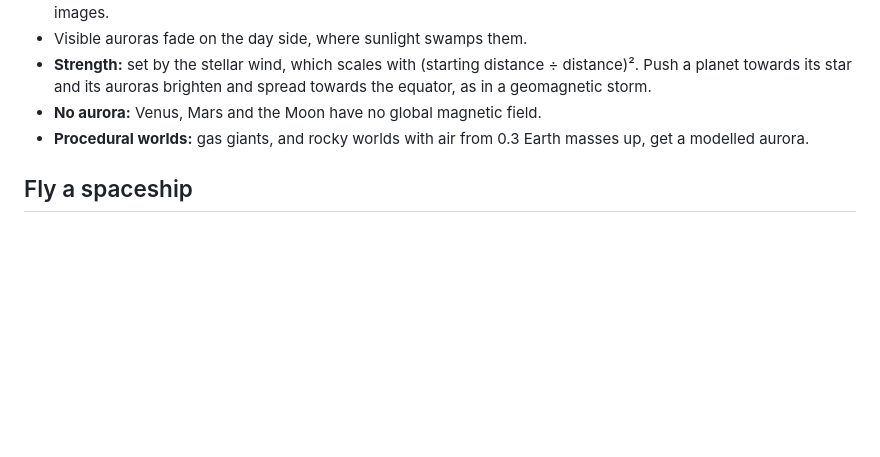
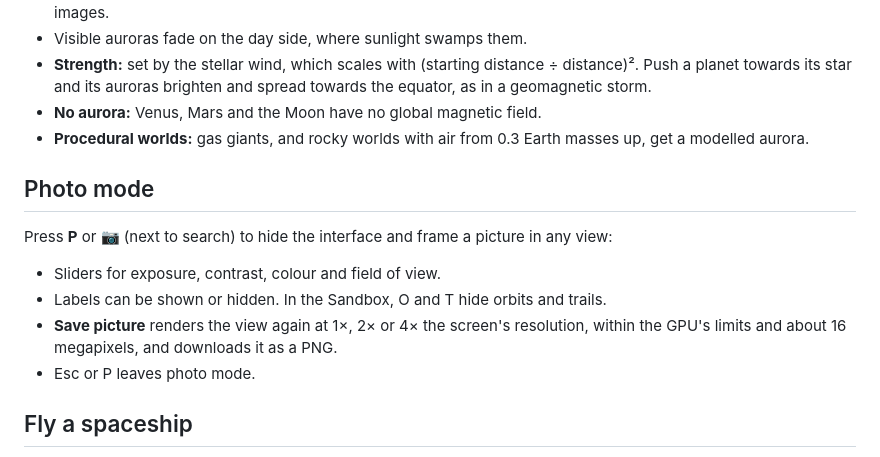
Before and after one commit to beyondthesky0099/Universe-sandbox, a Markdown page: README.md, the part around the change. Drawn GitHub-style; blank space fills up the shorter version.

```diff
--- a/README.md
+++ b/README.md
@@ -451,6 +451,15 @@ Planets with a magnetic field and air glow around their magnetic poles (`src/ren
 - **Procedural worlds:** gas giants, and rocky worlds with air from 0.3 Earth masses up, get a
   modelled aurora.
 
+## Photo mode
+
+Press **P** or 📷 (next to search) to hide the interface and frame a picture in any view:
+- Sliders for exposure, contrast, colour and field of view.
+- Labels can be shown or hidden. In the Sandbox, O and T hide orbits and trails.
+- **Save picture** renders the view again at 1×, 2× or 4× the screen's resolution, within the
+  GPU's limits and about 16 megapixels, and downloads it as a PNG.
+- Esc or P leaves photo mode.
+
 ## Fly a spaceship
 
 In the Sandbox, **🚀 Fly a spaceship** puts a ship in orbit around the selected body (or
```
Also changed, not shown: docs/HANDOFF.md (+14 -0 lines), photo-phone-top.png (added), photo-phone.png (added), 5 other files.
